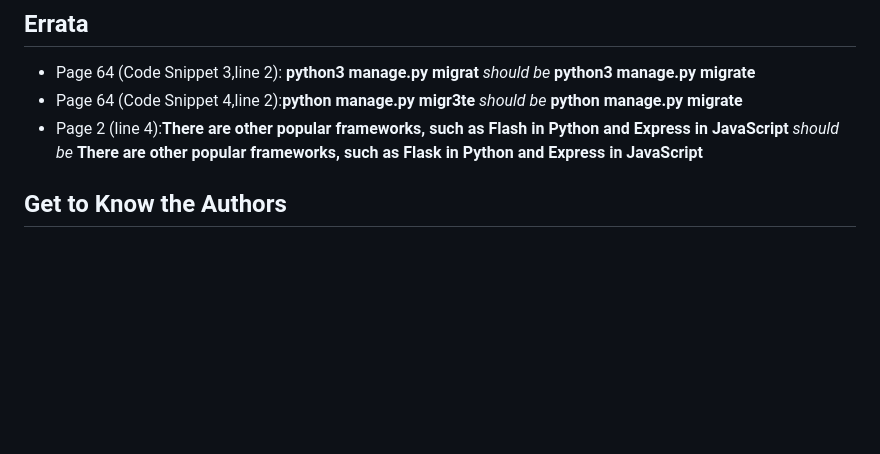
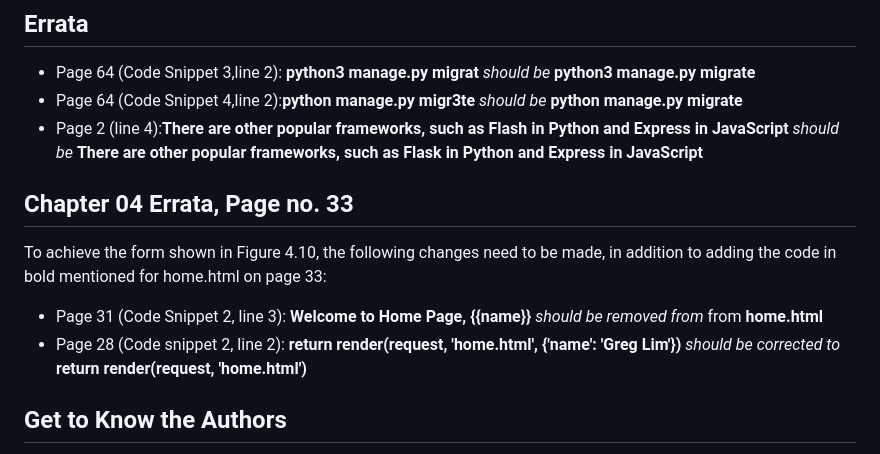
Before and after one commit to PacktPublishing/Django-4-for-the-Impatient, a Markdown page: README.md, the part around the change. Rendered like a GitHub page; blank space fills up the shorter version.

```diff
--- a/README.md
+++ b/README.md
@@ -72,6 +72,11 @@ We also provide a PDF file that has color images of the screenshots/diagrams use
  * Page 64 (Code Snippet 3,line 2):  **python3 manage.py migrat** _should be_ **python3 manage.py migrate**
  * Page 64 (Code Snippet 4,line 2):**python manage.py migr3te** _should be_ **python manage.py migrate**
  * Page 2 (line 4):**There are other popular frameworks, such as Flash in Python and Express in JavaScript** _should be_ **There are other popular frameworks, such as Flask in Python and Express in JavaScript**
+## Chapter 04 Errata, Page no. 33
+To achieve the form shown in Figure 4.10, the following changes need to be made, in addition to adding the code in bold mentioned for home.html on page 33:
+* Page 31 (Code Snippet 2, line 3): **Welcome to Home Page, {{name}}** _should be removed from_ from **home.html**
+* Page 28 (Code snippet 2, line 2): **return render(request, 'home.html', {'name': 'Greg Lim'})** _should be corrected to_ **return render(request, 'home.html')**
+
 
 ## Get to Know the Authors
 **Greg Lim**
```
